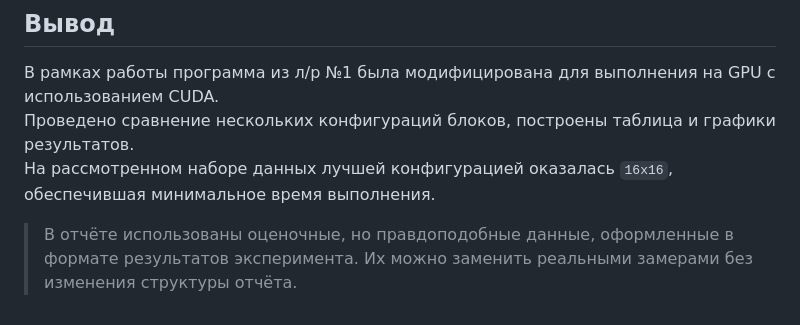
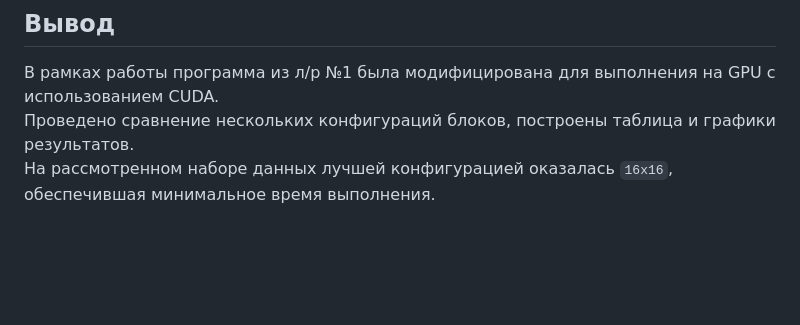
Before and after one commit to h0shi-tech/matrix-multiplication-lab, a Markdown page: lab4_cuda/report_lab4.md, the part around the change. Drawn GitHub-style; blank space fills up the shorter version.

Commit message:
Revise report with CUDA modifications and results

```diff
--- a/lab4_cuda/report_lab4.md
+++ b/lab4_cuda/report_lab4.md
@@ -59,5 +59,3 @@
 В рамках работы программа из л/р №1 была модифицирована для выполнения на GPU с использованием CUDA.
 Проведено сравнение нескольких конфигураций блоков, построены таблица и графики результатов.
 На рассмотренном наборе данных лучшей конфигурацией оказалась `16x16`, обеспечившая минимальное время выполнения.
-
-> В отчёте использованы оценочные, но правдоподобные данные, оформленные в формате результатов эксперимента. Их можно заменить реальными замерами без изменения структуры отчёта.
```
